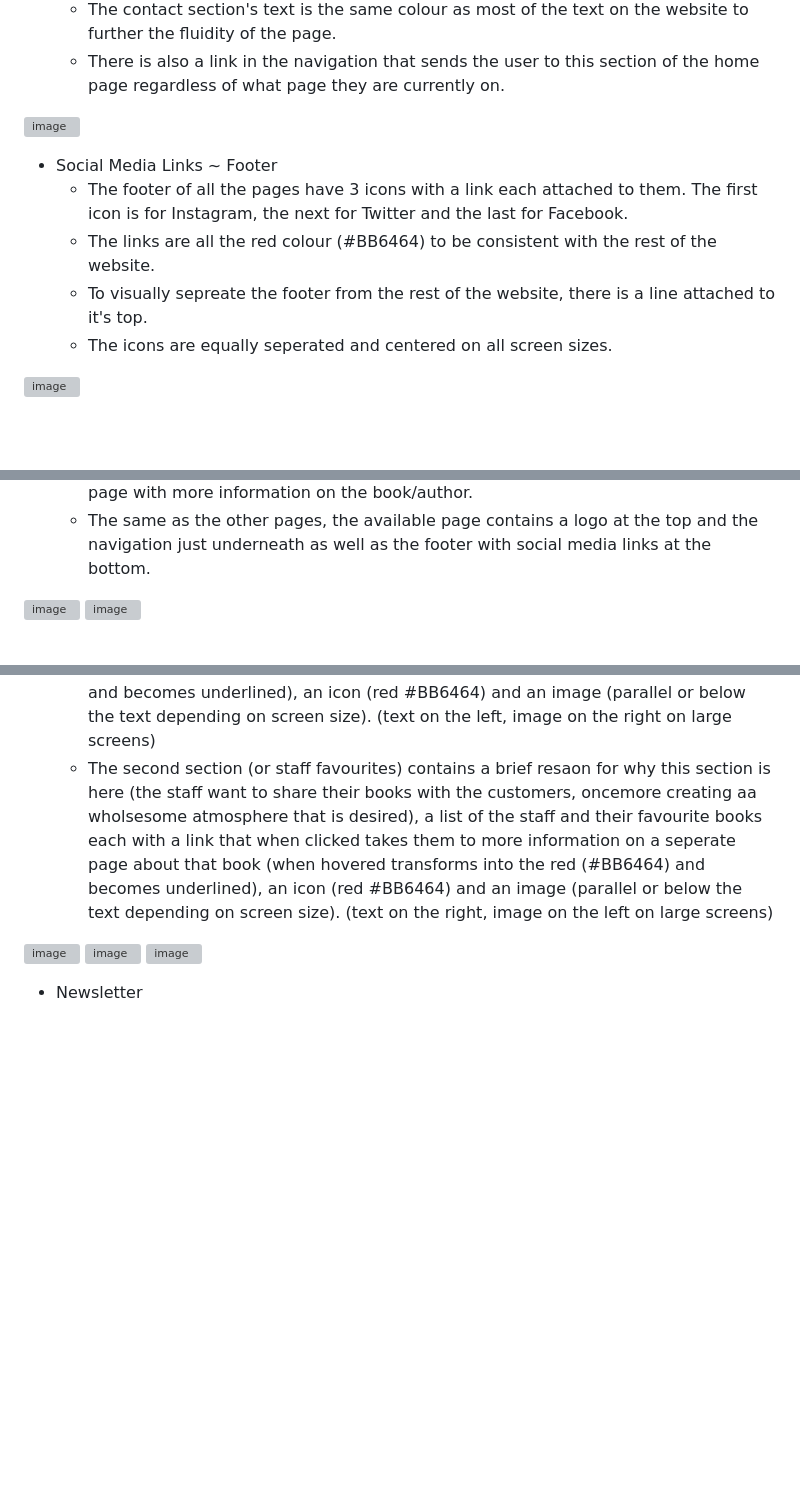
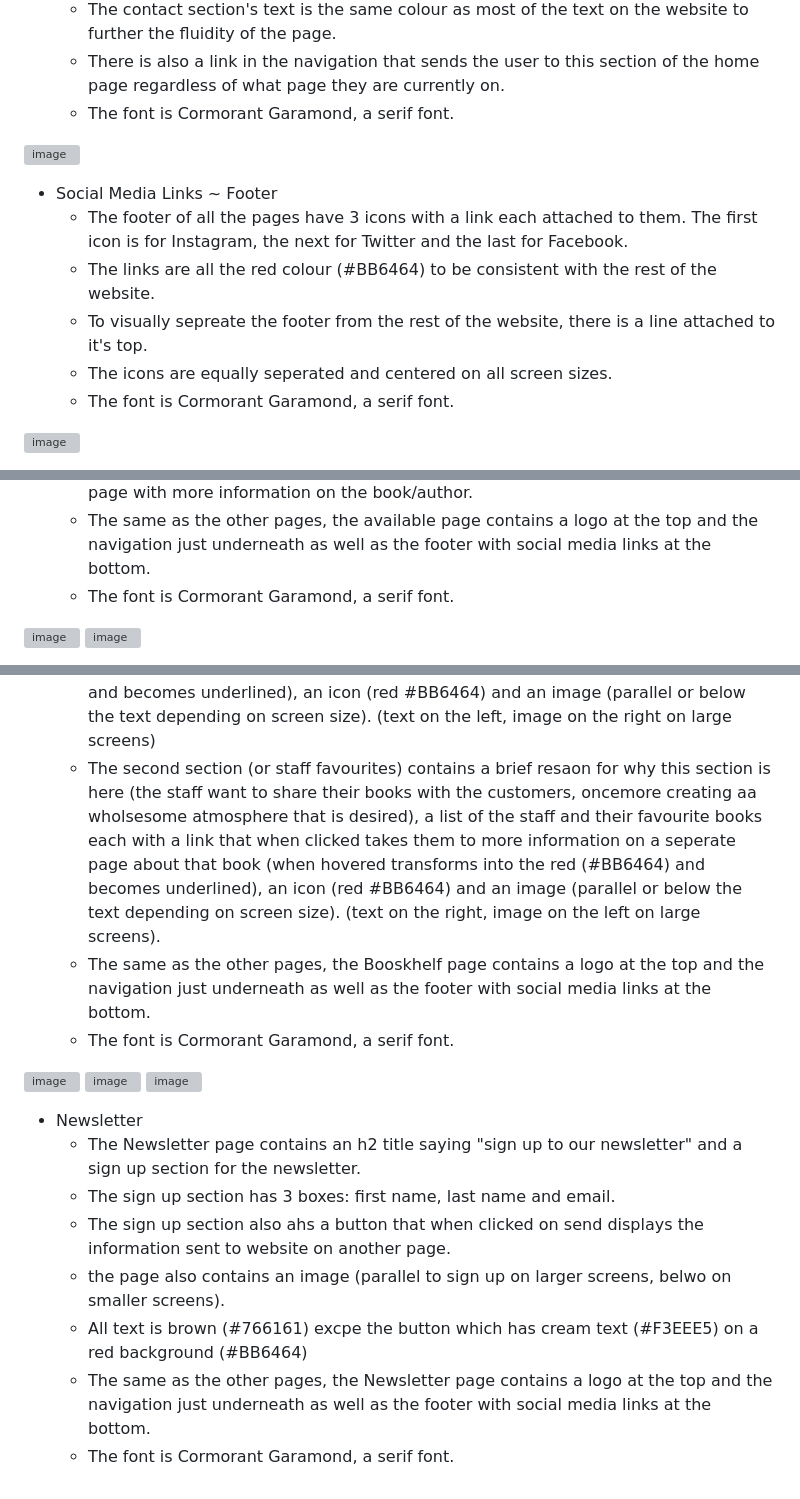
Before and after one commit to Aurora-739/Project-1, a Markdown page: README.md, 3 parts joined by grey strips. Drawn GitHub-style; blank space fills up the shorter version; grey boxes are pictures that could not be loaded.

Commit message:
Update README.md
newsletter page

```diff
--- a/README.md
+++ b/README.md
@@ -65,6 +65,7 @@ Brenda's Books is an informative site design targeted to customers of the bookst
   * The contact secton's title is an h3 and in the brown (#766161).
   * The contact section's text is the same colour as most of the text on the website to further the fluidity of the page.
   * There is also a link in the navigation that sends the user to this section of the home page regardless of what page they are currently on.
+  * The font is Cormorant Garamond, a serif font.
 
 ![image](https://github.com/user-attachments/assets/78c2f7c7-0465-46e2-bfcf-3abc708bdf22)
 
@@ -73,6 +74,7 @@ Brenda's Books is an informative site design targeted to customers of the bookst
   * The links are all the red colour (#BB6464) to be consistent with the rest of the website.
   * To visually sepreate the footer from the rest of the website, there is a line attached to it's top.
   * The icons are equally seperated and centered on all screen sizes.
+  * The font is Cormorant Garamond, a serif font.
 
 ![image](https://github.com/user-attachments/assets/e4a3c66f-a030-4afd-a412-bce3b34a972b)
 
@@ -84,6 +86,7 @@ Brenda's Books is an informative site design targeted to customers of the bookst
   * The page has a book title (with an icon in the red #BB6464), an image of the book and a breief description/blurb.
   * The book titles are also links that when hovered ver change to the red colour (#BB6464) and go underlinded and when clicked on send the user to a seperate page with more information on the book/author.
   * The same as the other pages, the available page contains a logo at the top and the navigation just underneath as well as the footer with social media links at the bottom.
+  * The font is Cormorant Garamond, a serif font.
 
 ![image](https://github.com/user-attachments/assets/ccfe5806-80fe-48c3-8205-5da4cd65c917)
 ![image](https://github.com/user-attachments/assets/ab8d6aec-5fae-476d-9fdb-bdcf7606e9ee)
@@ -93,7 +96,9 @@ Brenda's Books is an informative site design targeted to customers of the bookst
   * The Bookshelf has two "shelves" or sections, the first being "This month's donations" and the second being "staff favourites".
   * The donations title is an h2 and is the brown (#766161)
   * The first section (or this month's donations) contains a brief resaon for why this section is here (books are donated by patrons of the store, oncemore furthering the connotaions of thw store being a small, warm place for people), a list of the books donated each with a link that when clicked takes them to more information on a seperate page about that book (when hovered transforms into the red (#BB6464) and becomes underlined), an icon (red #BB6464) and an image (parallel or below the text depending on screen size). (text on the left, image on the right on large screens)
-  * The second section (or staff favourites) contains a brief resaon for why this section is here (the staff want to share their books with the customers, oncemore creating aa wholsesome atmosphere that is desired), a list of the staff and their favourite books each with a link that when clicked takes them to more information on a seperate page about that book (when hovered transforms into the red (#BB6464) and becomes underlined), an icon (red #BB6464) and an image (parallel or below the text depending on screen size). (text on the right, image on the left on large screens)
+  * The second section (or staff favourites) contains a brief resaon for why this section is here (the staff want to share their books with the customers, oncemore creating aa wholsesome atmosphere that is desired), a list of the staff and their favourite books each with a link that when clicked takes them to more information on a seperate page about that book (when hovered transforms into the red (#BB6464) and becomes underlined), an icon (red #BB6464) and an image (parallel or below the text depending on screen size). (text on the right, image on the left on large screens).
+  * The same as the other pages, the Booskhelf page contains a logo at the top and the navigation just underneath as well as the footer with social media links at the bottom.
+  * The font is Cormorant Garamond, a serif font.
 
 ![image](https://github.com/user-attachments/assets/c126aae1-5c5a-44ac-b24a-7a6287c697bd)
 ![image](https://github.com/user-attachments/assets/ba1c6c22-3a44-4d0f-acc3-34159a1657ff)
@@ -101,3 +106,10 @@ Brenda's Books is an informative site design targeted to customers of the bookst
 
 
 - Newsletter
+  * The Newsletter page contains an h2 title saying "sign up to our newsletter" and a sign up section for the newsletter.
+  * The sign up section has 3 boxes: first name, last name and email.
+  * The sign up section also ahs a button that when clicked on send displays the information sent to website on another page.
+  * the page also contains an image (parallel to sign up on larger screens, belwo on smaller screens).
+  * All text is brown (#766161) excpe the button which has cream text (#F3EEE5) on a red background (#BB6464)
+  * The same as the other pages, the Newsletter page contains a logo at the top and the navigation just underneath as well as the footer with social media links at the bottom.
+  * The font is Cormorant Garamond, a serif font.
```
